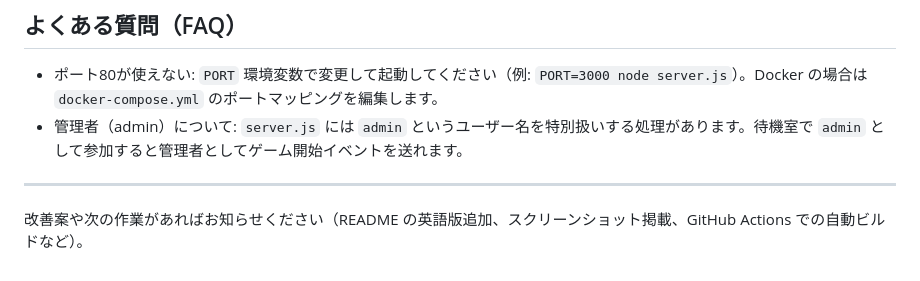
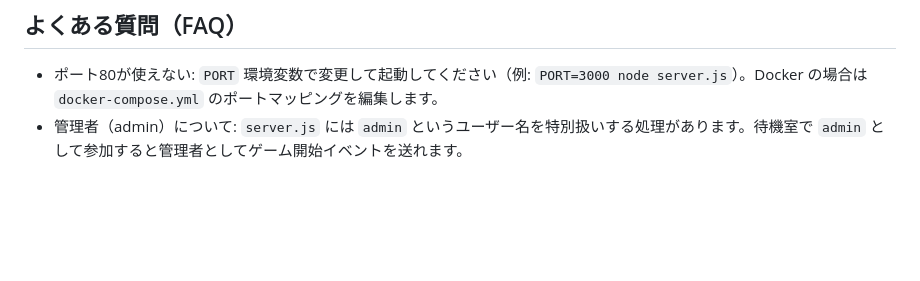
Before and after one commit to AsahiKomata/WebGame, a Markdown page: README.md, the part around the change. Drawn GitHub-style; blank space fills up the shorter version.

Commit message:
Remove suggestion for improvements in FAQ section
Removed a suggestion for improvements and next steps.

```diff
--- a/README.md
+++ b/README.md
@@ -63,6 +63,3 @@ Docker を使わずに Node.js で動かす場合の手順です。
 ## よくある質問（FAQ）
 - ポート80が使えない: `PORT` 環境変数で変更して起動してください（例: `PORT=3000 node server.js`）。Docker の場合は `docker-compose.yml` のポートマッピングを編集します。
 - 管理者（admin）について: `server.js` には `admin` というユーザー名を特別扱いする処理があります。待機室で `admin` として参加すると管理者としてゲーム開始イベントを送れます。
-
----
-改善案や次の作業があればお知らせください（README の英語版追加、スクリーンショット掲載、GitHub Actions での自動ビルドなど）。
```
